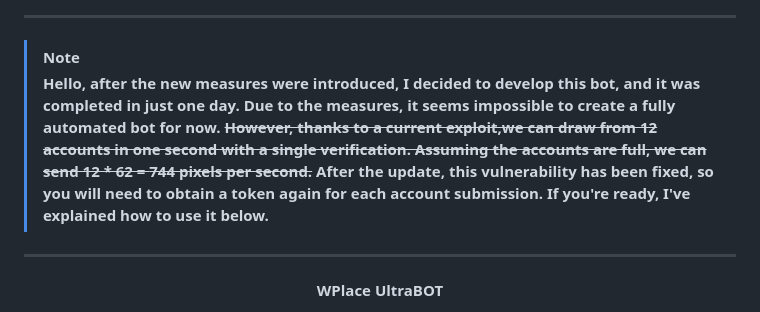
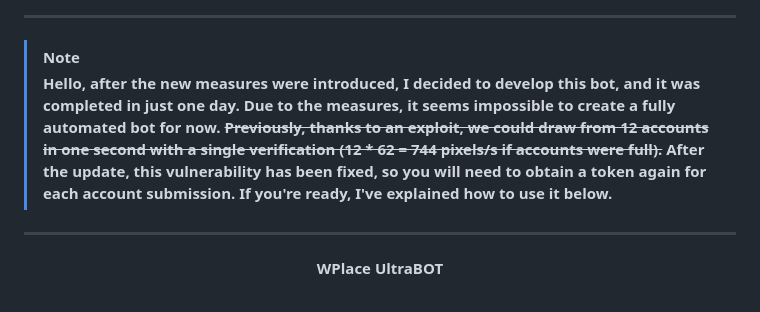
Before and after one commit to xacter/WPlace-UltraBOT, a Markdown page: README.md, the part around the change. Rendered like a GitHub page.

Commit message:
❗️| New Announcement

```diff
--- a/README.md
+++ b/README.md
@@ -19,7 +19,7 @@
   ---
 
   > [!NOTE]
-  > **Hello, after the new measures were introduced, I decided to develop this bot, and it was completed in just one day. Due to the measures, it seems impossible to create a fully automated bot for now. ~~However, thanks to a current exploit,we can draw from 12 accounts in one second with a single verification. Assuming the accounts are full, we can send 12 * 62 = <strong>744</strong> pixels per second.~~ After the update, this vulnerability has been fixed, so you will need to obtain a token again for each account submission. If you're ready, I've explained how to use it below.**
+  > **Hello, after the new measures were introduced, I decided to develop this bot, and it was completed in just one day. Due to the measures, it seems impossible to create a fully automated bot for now. ~~Previously, thanks to an exploit, we could draw from 12 accounts in one second with a single verification (12 * 62 = <strong>744</strong> pixels/s if accounts were full).~~ After the update, this vulnerability has been fixed, so you will need to obtain a token again for each account submission. If you're ready, I've explained how to use it below.**
 
   ---
 
```
